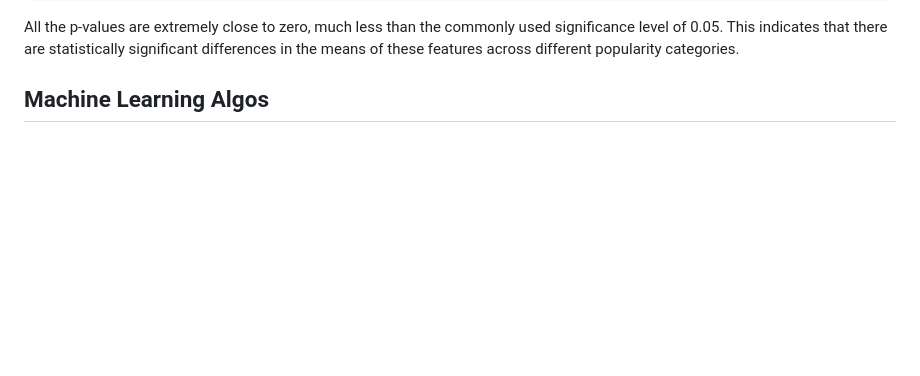
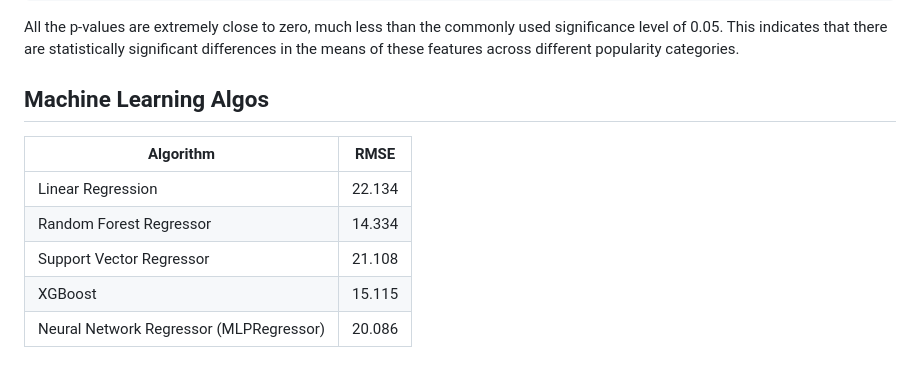
Before and after one commit to adiimated/Songalytics-Music-Popularity-Predictor, a Markdown page: README.md, the part around the change. GitHub-like rendering; blank space fills up the shorter version.

```diff
--- a/README.md
+++ b/README.md
@@ -198,3 +198,11 @@ The p-values obtained from the ANOVA tests for the features across different pop
 All the p-values are extremely close to zero, much less than the commonly used significance level of 0.05. This indicates that there are statistically significant differences in the means of these features across different popularity categories.
 
 ## Machine Learning Algos
+
+| Algorithm | RMSE |
+| ------------- | ------------- |
+| Linear Regression  | 22.134  |
+| Random Forest Regressor  | 14.334  |
+| Support Vector Regressor  | 21.108  |
+| XGBoost  | 15.115  |
+| Neural Network Regressor (MLPRegressor)  | 20.086  |
```
